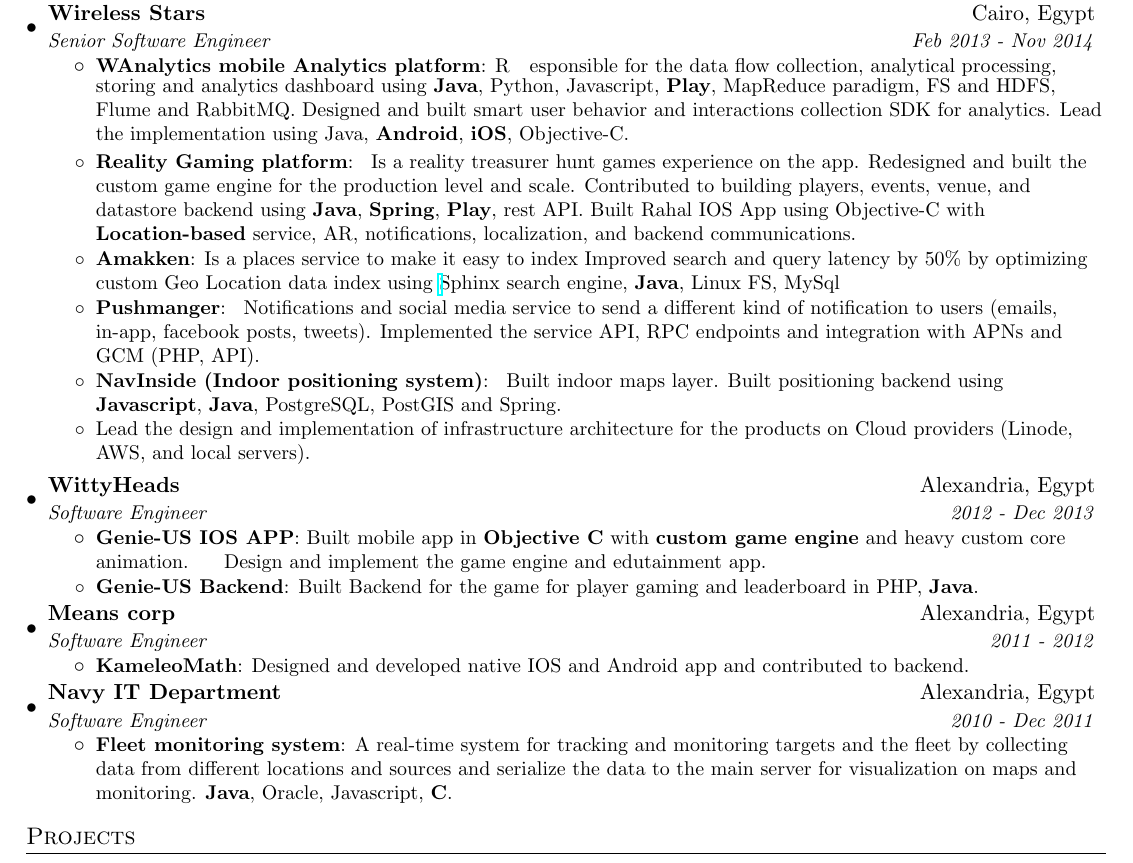
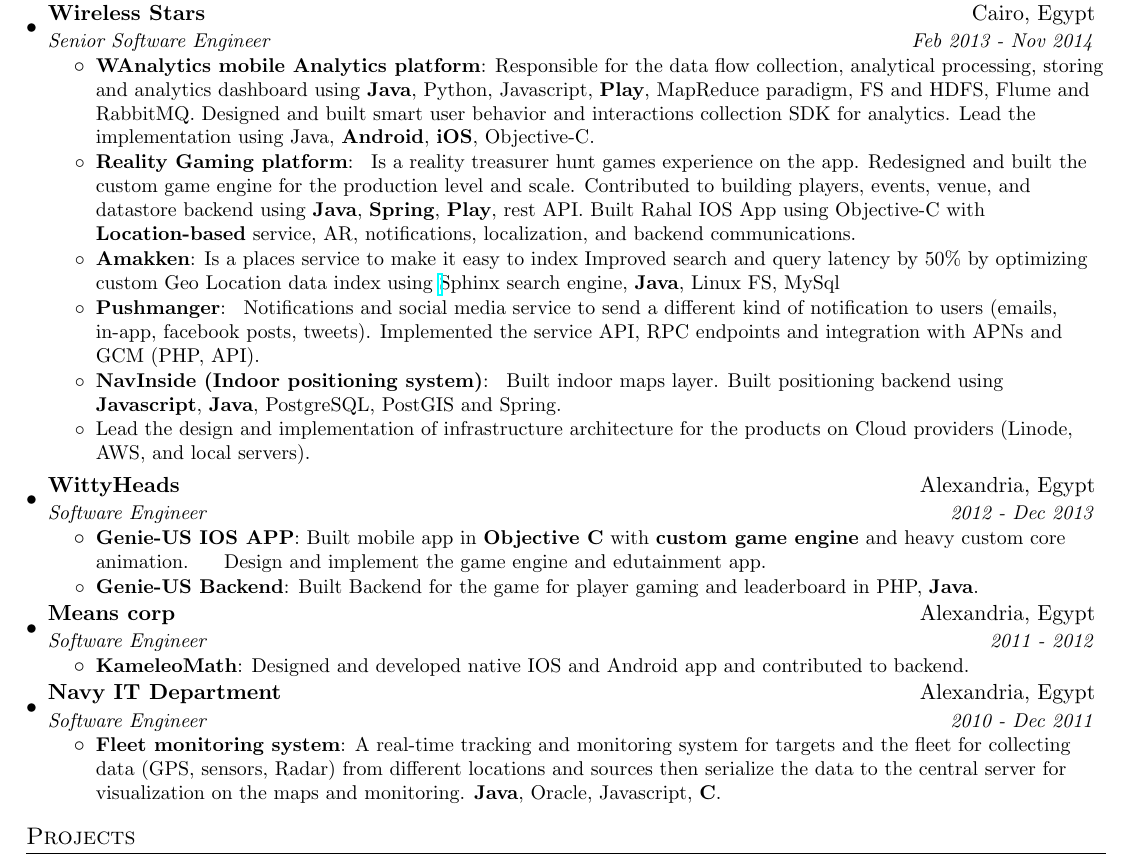
Before and after one commit to AhmedKammorah/my_resume_latex, a LaTeX document (ahmed_kammorah.tex): part of page 2 of 2, cut so that both start at the same text. Compiled offline with pdfLaTeX.

Commit message:
some minor typo by nabil

```diff
--- a/ahmed_kammorah.tex
+++ b/ahmed_kammorah.tex
@@ -173,8 +173,8 @@
       {Senior Software Engineer}{Feb 2013 - Nov 2014}
       \resumeItemListStart
             \resumeItem{WAnalytics mobile Analytics platform}
-              Responsible for the data flow collection, analytical processing, storing and analytics dashboard using \textbf{Java}, Python, Javascript, \textbf{Play}, MapReduce paradigm, FS and HDFS, Flume and RabbitMQ.
-              Designed and built smart user behavior and interactions collection SDK for analytics. Lead the implementation using Java, \textbf{Android}, \textbf{iOS}, Objective-C.
+              {Responsible for the data flow collection, analytical processing, storing and analytics dashboard using \textbf{Java}, Python, Javascript, \textbf{Play}, MapReduce paradigm, FS and HDFS, Flume and RabbitMQ.
+              Designed and built smart user behavior and interactions collection SDK for analytics. Lead the implementation using Java, \textbf{Android}, \textbf{iOS}, Objective-C.}
 
             \resumeItem{Reality Gaming platform}
               {
@@ -222,7 +222,7 @@
       {Software Engineer}{2010 - Dec 2011}
       \resumeItemListStart
           \resumeItem{Fleet monitoring system}
-            {A real-time system for tracking and monitoring targets and the fleet by collecting data from different locations and sources and serialize the data to the main server for visualization on maps and monitoring. \textbf{Java}, Oracle, Javascript, \textbf{C}.
+            {A real-time tracking and monitoring system for targets and the fleet for collecting data (GPS, sensors, Radar) from different locations and sources then serialize the data to the central server for visualization on the maps and monitoring. \textbf{Java}, Oracle, Javascript, \textbf{C}.
             }
       \resumeItemListEnd
 
```
Also changed, not shown: ahmed_kammorah.pdf.
